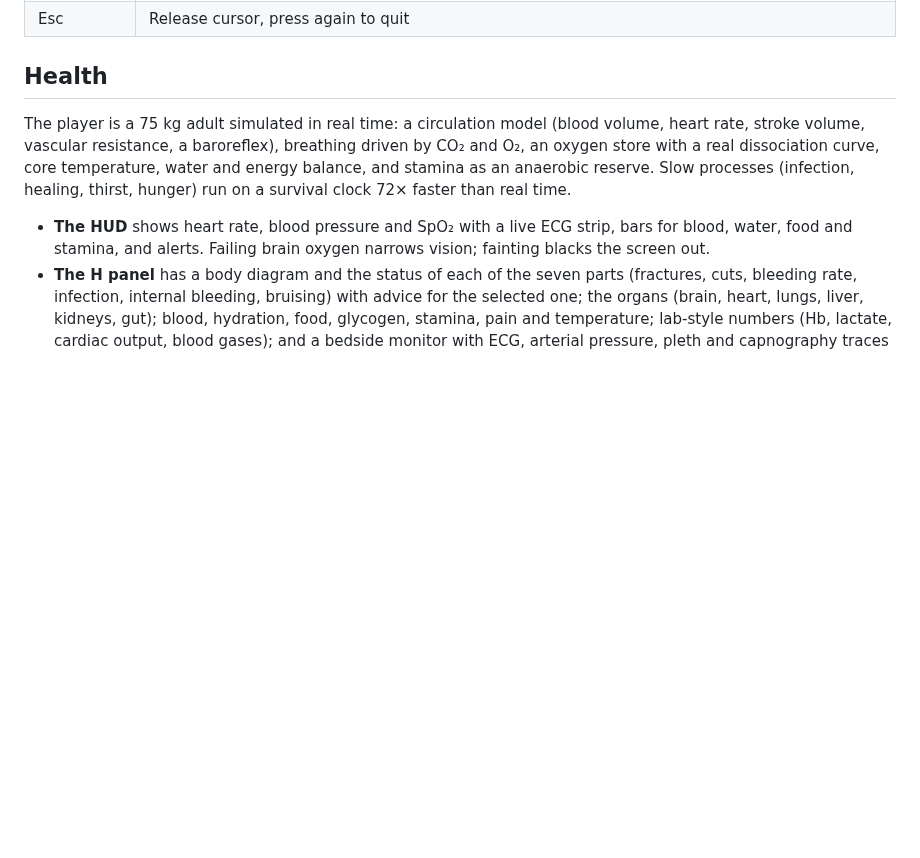
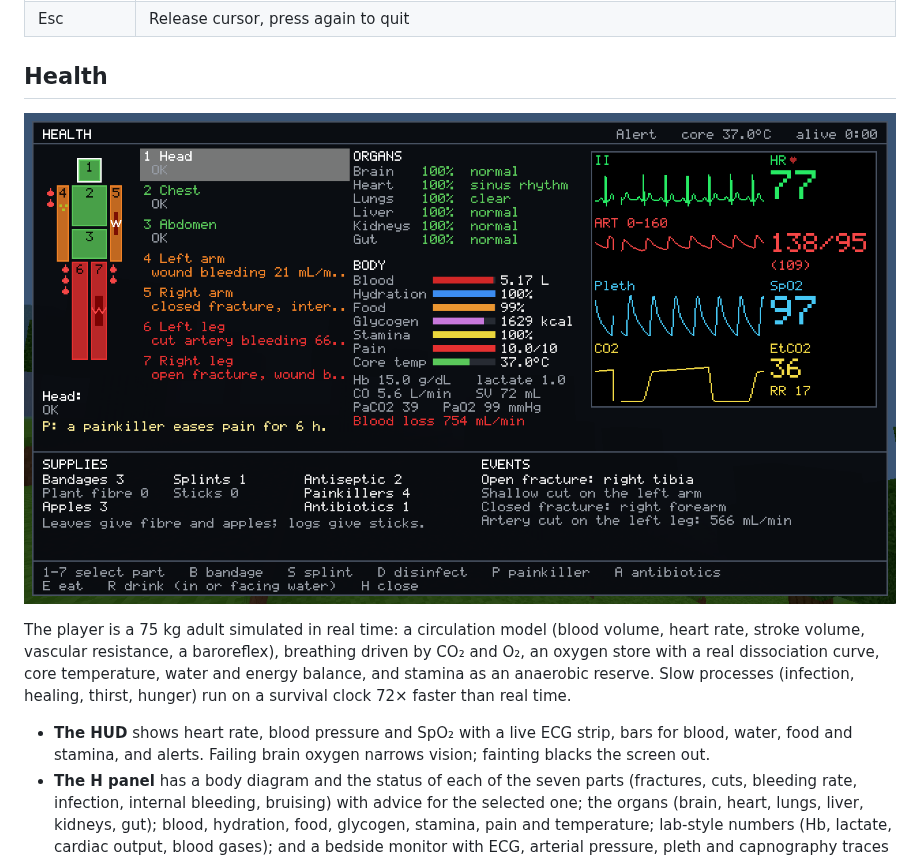
Before and after one commit to vx9k/blockclonia, a Markdown page: README.md, the part around the change. Rendered like a GitHub page; pictures changed too: docs/health.png (added); blank space fills up the shorter version.

Commit message:
README: screenshot of the health panel
Co-Authored-By: Claude Opus 5.5 (1M context) <noreply@anthropic.com>
Claude-Session: https://claude.ai/code/session_01WgsRDHtchZP6JpHMdHZseB

```diff
--- a/README.md
+++ b/README.md
@@ -68,6 +68,8 @@ for low-end hardware. All memory comes from [mimalloc](https://github.com/micros
 | Esc | Release cursor, press again to quit |
 
 ## Health
+
+![the H panel](docs/health.png)
 
 The player is a 75 kg adult simulated in real time: a circulation model
 (blood volume, heart rate, stroke volume, vascular resistance, a
```
